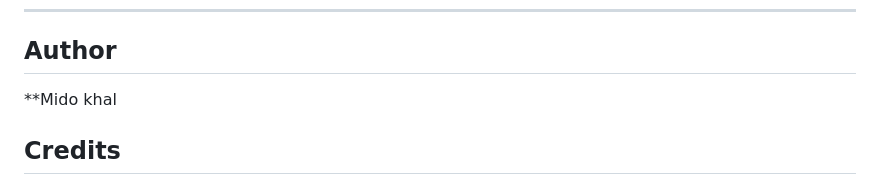
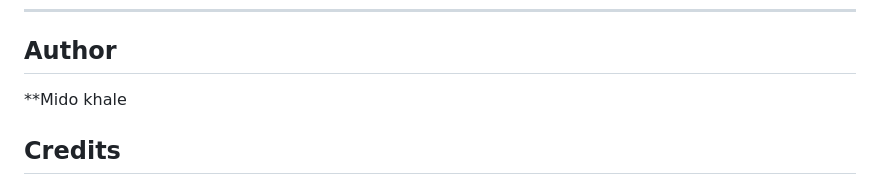
Before and after one commit to midokhaled70/Dashboard, a Markdown page: README.md, the part around the change. GitHub-like rendering.

```diff
--- a/README.md
+++ b/README.md
@@ -130,7 +130,7 @@ loadMoreBtn.addEventListener("click", () => {
 
 ---
 ## Author
-**Mido khal
+**Mido khale
 ## Credits
 
 * **Fonts:** [Be Vietnam Pro](https://fonts.google.com/specimen/Be+Vietnam+Pro) by Google Fonts
```
